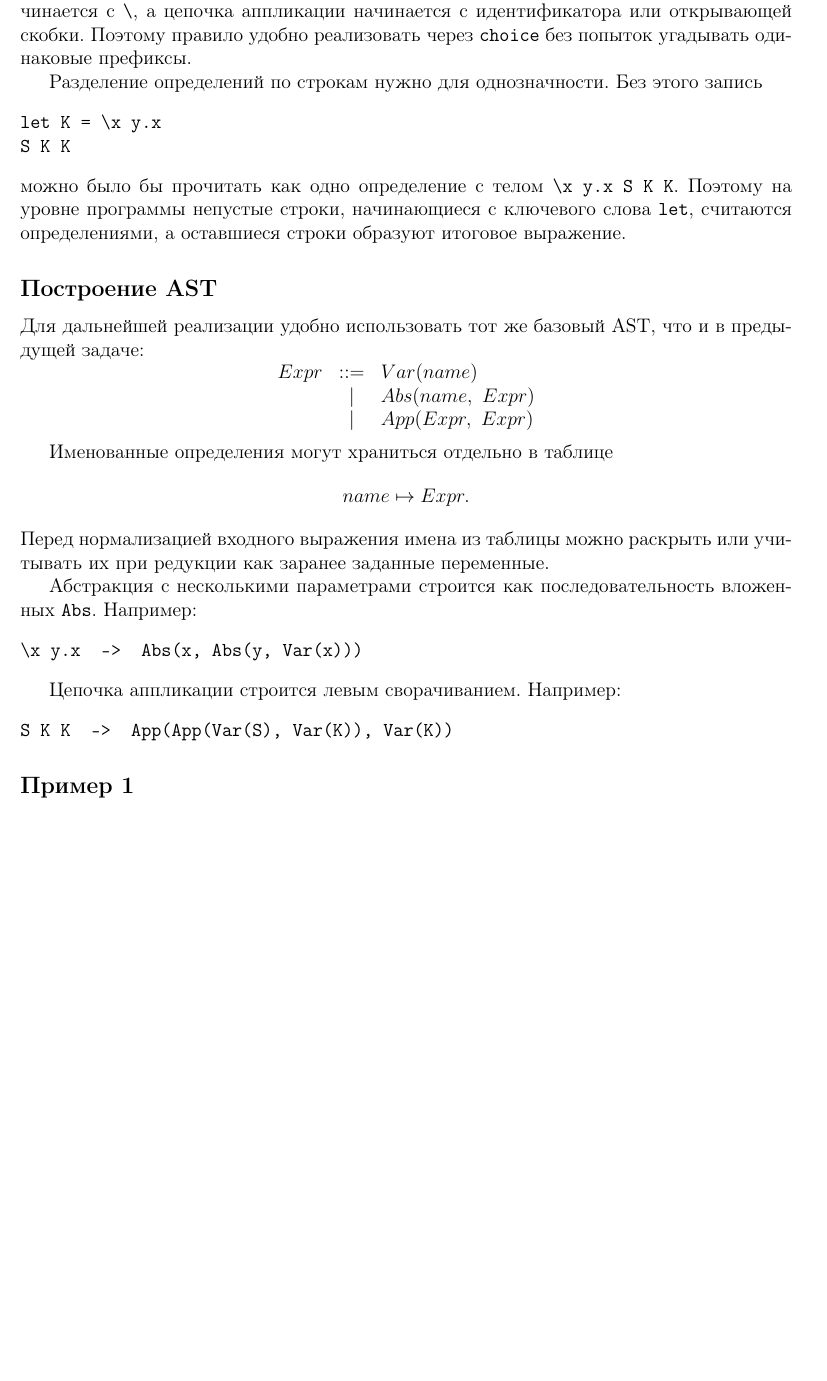
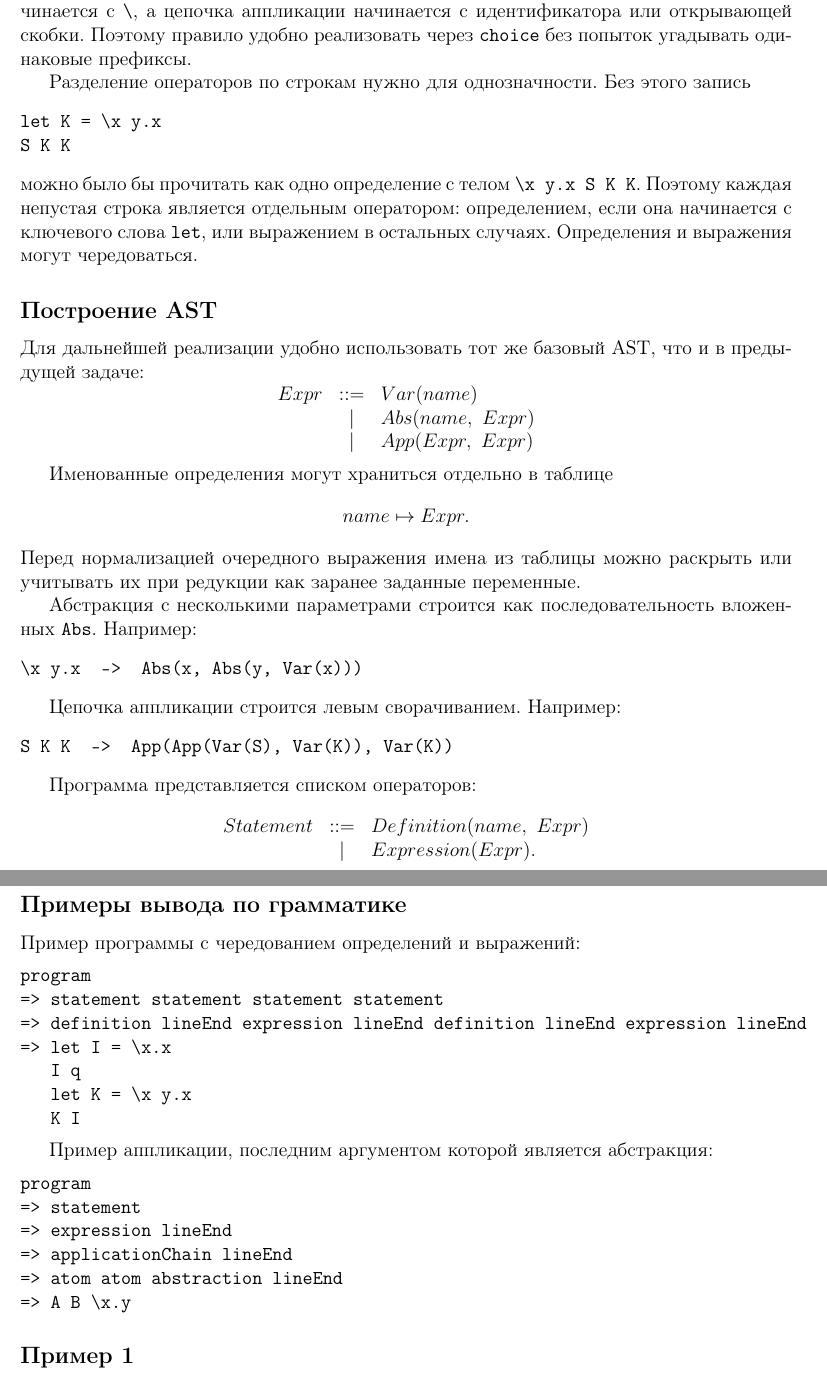
Before and after one commit to RomanLevashev/Programming-4th-Semester, a LaTeX document (AdvancedLambdaInterpreter/grammar.tex): part of page 2 of 3 before the commit and two parts of pages 2 and 3 of 3 after it, the two joined at a grey line, cut so that both start at the same text, the shorter picture padded with empty space. Compiled offline with pdfLaTeX.

Commit message:
Improvements  from comments

```diff
--- a/AdvancedLambdaInterpreter/grammar.tex
+++ b/AdvancedLambdaInterpreter/grammar.tex
@@ -86,16 +91,17 @@ a\ b\ c \equiv ((a\ b)\ c).
 идентификатора или открывающей скобки. Поэтому правило удобно реализовать
 через \verb|choice| без попыток угадывать одинаковые префиксы.
 
-Разделение определений по строкам нужно для однозначности. Без этого
+Разделение операторов по строкам нужно для однозначности. Без этого
 запись
 \begin{verbatim}
 let K = \x y.x
 S K K
 \end{verbatim}
 можно было бы прочитать как одно определение с телом \verb|\x y.x S K K|.
-Поэтому на уровне программы непустые строки, начинающиеся с ключевого
-слова \verb|let|, считаются определениями, а оставшиеся строки образуют
-итоговое выражение.
+Поэтому каждая непустая строка является отдельным оператором:
+определением, если она начинается с ключевого слова \verb|let|, или
+выражением в остальных случаях. Определения и выражения могут
+чередоваться.
 
 \subsection*{Построение AST}
 
@@ -113,7 +119,7 @@ Expr & ::= & Var(name) \\
 \[
 name \mapsto Expr.
 \]
-Перед нормализацией входного выражения имена из таблицы можно раскрыть
+Перед нормализацией очередного выражения имена из таблицы можно раскрыть
 или учитывать их при редукции как заранее заданные переменные.
 
 Абстракция с несколькими параметрами строится как последовательность
@@ -125,6 +131,37 @@ name \mapsto Expr.
 Цепочка аппликации строится левым сворачиванием. Например:
 \begin{verbatim}
 S K K  ->  App(App(Var(S), Var(K)), Var(K))
+\end{verbatim}
+
+Программа представляется списком операторов:
+\[
+\begin{array}{rcl}
+Statement & ::= & Definition(name,\ Expr) \\
+          & \mid & Expression(Expr).
+\end{array}
+\]
+
+\subsection*{Примеры вывода по грамматике}
+
+Пример программы с чередованием определений и выражений:
+\begin{verbatim}
+program
+=> statement statement statement statement
+=> definition lineEnd expression lineEnd definition lineEnd expression lineEnd
+=> let I = \x.x
+   I q
+   let K = \x y.x
+   K I
+\end{verbatim}
+
+Пример аппликации, последним аргументом которой является абстракция:
+\begin{verbatim}
+program
+=> statement
+=> expression lineEnd
+=> applicationChain lineEnd
+=> atom atom abstraction lineEnd
+=> A B \x.y
 \end{verbatim}
 
 \subsection*{Пример 1}
```
Also changed, not shown: AdvancedLambdaInterpreter/grammar.pdf, AdvancedLambdaInterpreter/grammar.tex (33 more changed lines), 4 other files.
